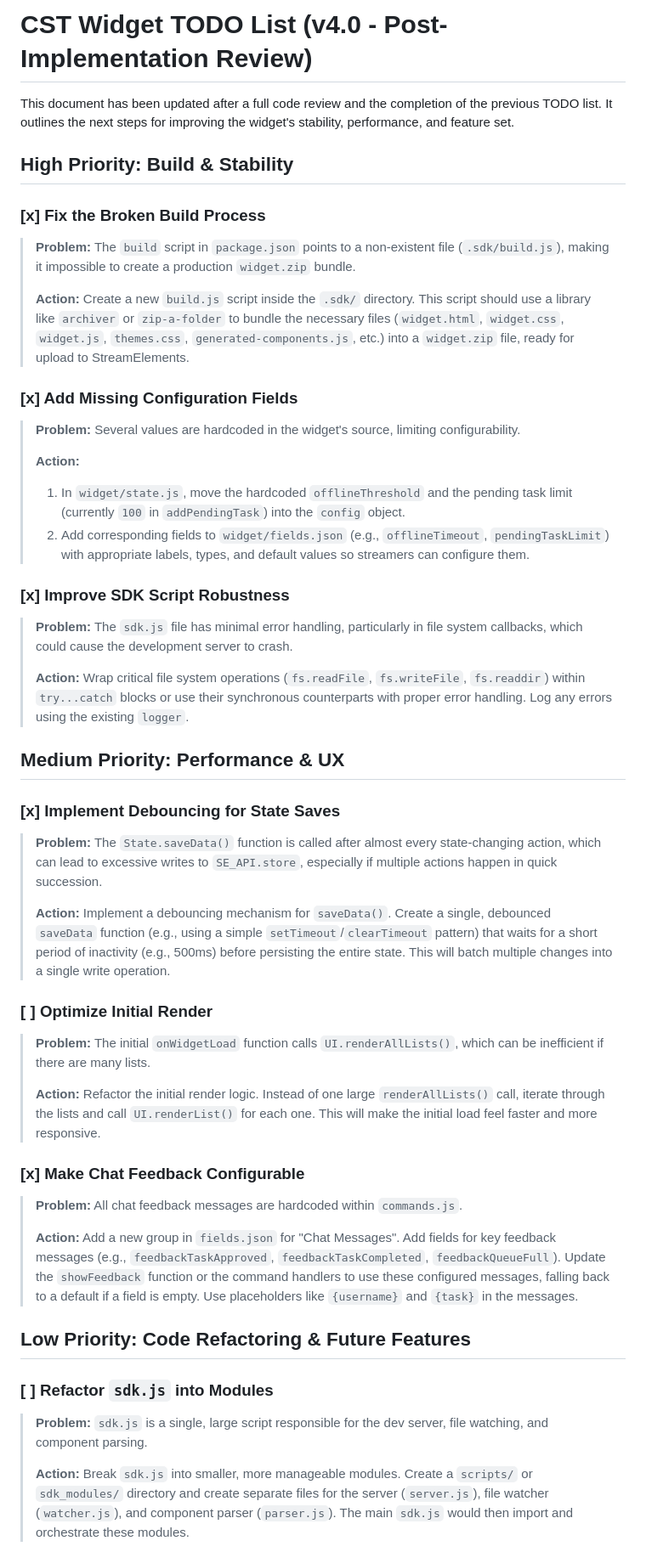
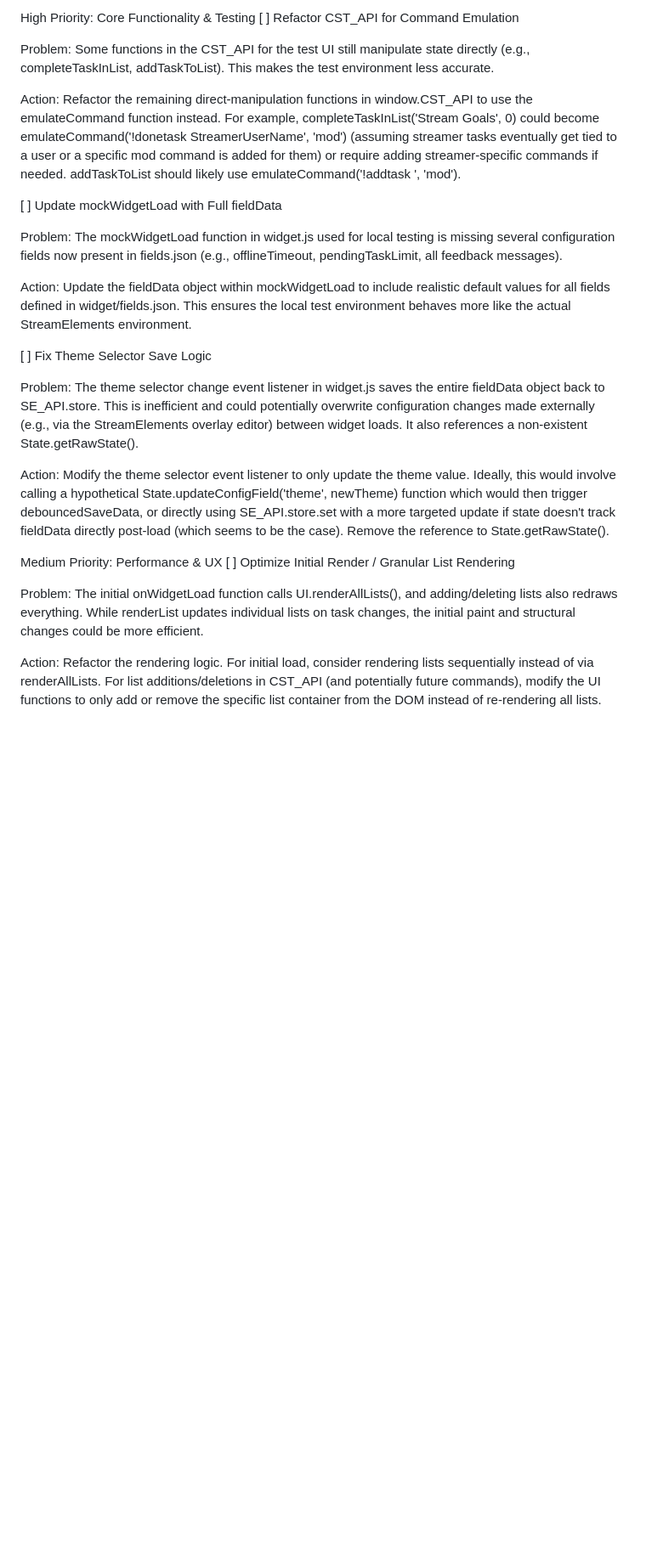
Before and after one commit to xBombjackx/collaborative-tasker, a Markdown page: TODO.md, the part around one of its changes. Shown at 85% size. Rendered like a GitHub page; blank space fills up the shorter version.

```diff
--- a/TODO.md
+++ b/TODO.md
@@ -1,47 +1,26 @@
-# CST Widget TODO List (v4.0 - Post-Implementation Review)
+High Priority: Core Functionality & Testing
+[ ] Refactor CST_API for Command Emulation
 
-This document has been updated after a full code review and the completion of the previous TODO list. It outlines the next steps for improving the widget's stability, performance, and feature set.
+Problem: Some functions in the CST_API for the test UI still manipulate state directly (e.g., completeTaskInList, addTaskToList). This makes the test environment less accurate.
 
-## High Priority: Build & Stability
+Action: Refactor the remaining direct-manipulation functions in window.CST_API to use the emulateCommand function instead. For example, completeTaskInList('Stream Goals', 0) could become emulateCommand('!donetask StreamerUserName', 'mod') (assuming streamer tasks eventually get tied to a user or a specific mod command is added for them) or require adding streamer-specific commands if needed. addTaskToList should likely use emulateCommand('!addtask <listName> <taskText>', 'mod').
 
-### [x] Fix the Broken Build Process
-> **Problem:** The `build` script in `package.json` points to a non-existent file (`.sdk/build.js`), making it impossible to create a production `widget.zip` bundle.
->
-> **Action:** Create a new `build.js` script inside the `.sdk/` directory. This script should use a library like `archiver` or `zip-a-folder` to bundle the necessary files (`widget.html`, `widget.css`, `widget.js`, `themes.css`, `generated-components.js`, etc.) into a `widget.zip` file, ready for upload to StreamElements.
+[ ] Update mockWidgetLoad with Full fieldData
 
-### [x] Add Missing Configuration Fields
-> **Problem:** Several values are hardcoded in the widget's source, limiting configurability.
->
-> **Action:**
->    1. In `widget/state.js`, move the hardcoded `offlineThreshold` and the pending task limit (currently `100` in `addPendingTask`) into the `config` object.
->    2. Add corresponding fields to `widget/fields.json` (e.g., `offlineTimeout`, `pendingTaskLimit`) with appropriate labels, types, and default values so streamers can configure them.
+Problem: The mockWidgetLoad function in widget.js used for local testing is missing several configuration fields now present in fields.json (e.g., offlineTimeout, pendingTaskLimit, all feedback messages).
 
-### [x] Improve SDK Script Robustness
-> **Problem:** The `sdk.js` file has minimal error handling, particularly in file system callbacks, which could cause the development server to crash.
->
-> **Action:** Wrap critical file system operations (`fs.readFile`, `fs.writeFile`, `fs.readdir`) within `try...catch` blocks or use their synchronous counterparts with proper error handling. Log any errors using the existing `logger`.
+Action: Update the fieldData object within mockWidgetLoad to include realistic default values for all fields defined in widget/fields.json. This ensures the local test environment behaves more like the actual StreamElements environment.
 
-## Medium Priority: Performance & UX
+[ ] Fix Theme Selector Save Logic
 
-### [x] Implement Debouncing for State Saves
-> **Problem:** The `State.saveData()` function is called after almost every state-changing action, which can lead to excessive writes to `SE_API.store`, especially if multiple actions happen in quick succession.
->
-> **Action:** Implement a debouncing mechanism for `saveData()`. Create a single, debounced `saveData` function (e.g., using a simple `setTimeout`/`clearTimeout` pattern) that waits for a short period of inactivity (e.g., 500ms) before persisting the entire state. This will batch multiple changes into a single write operation.
+Problem: The theme selector change event listener in widget.js saves the entire fieldData object back to SE_API.store. This is inefficient and could potentially overwrite configuration changes made externally (e.g., via the StreamElements overlay editor) between widget loads. It also references a non-existent State.getRawState().
 
-### [ ] Optimize Initial Render
-> **Problem:** The initial `onWidgetLoad` function calls `UI.renderAllLists()`, which can be inefficient if there are many lists.
->
-> **Action:** Refactor the initial render logic. Instead of one large `renderAllLists()` call, iterate through the lists and call `UI.renderList()` for each one. This will make the initial load feel faster and more responsive.
+Action: Modify the theme selector event listener to only update the theme value. Ideally, this would involve calling a hypothetical State.updateConfigField('theme', newTheme) function which would then trigger debouncedSaveData, or directly using SE_API.store.set with a more targeted update if state doesn't track fieldData directly post-load (which seems to be the case). Remove the reference to State.getRawState().
 
-### [x] Make Chat Feedback Configurable
-> **Problem:** All chat feedback messages are hardcoded within `commands.js`.
->
-> **Action:** Add a new group in `fields.json` for "Chat Messages". Add fields for key feedback messages (e.g., `feedbackTaskApproved`, `feedbackTaskCompleted`, `feedbackQueueFull`). Update the `showFeedback` function or the command handlers to use these configured messages, falling back to a default if a field is empty. Use placeholders like `{username}` and `{task}` in the messages.
+Medium Priority: Performance & UX
+[ ] Optimize Initial Render / Granular List Rendering
 
-## Low Priority: Code Refactoring & Future Features
+Problem: The initial onWidgetLoad function calls UI.renderAllLists(), and adding/deleting lists also redraws everything. While renderList updates individual lists on task changes, the initial paint and structural changes could be more efficient.
 
-### [ ] Refactor `sdk.js` into Modules
-> **Problem:** `sdk.js` is a single, large script responsible for the dev server, file watching, and component parsing.
->
-> **Action:** Break `sdk.js` into smaller, more manageable modules. Create a `scripts/` or `sdk_modules/` directory and create separate files for the server (`server.js`), file watcher (`watcher.js`), and component parser (`parser.js`). The main `sdk.js` would then import and orchestrate these modules.
+Action: Refactor the rendering logic. For initial load, consider rendering lists sequentially instead of via renderAllLists. For list additions/deletions in CST_API (and potentially future commands), modify the UI functions to only add or remove the specific list container from the DOM instead of re-rendering all lists.
 
```
Also changed, not shown: other parts of TODO.md (+31 -8 lines).
